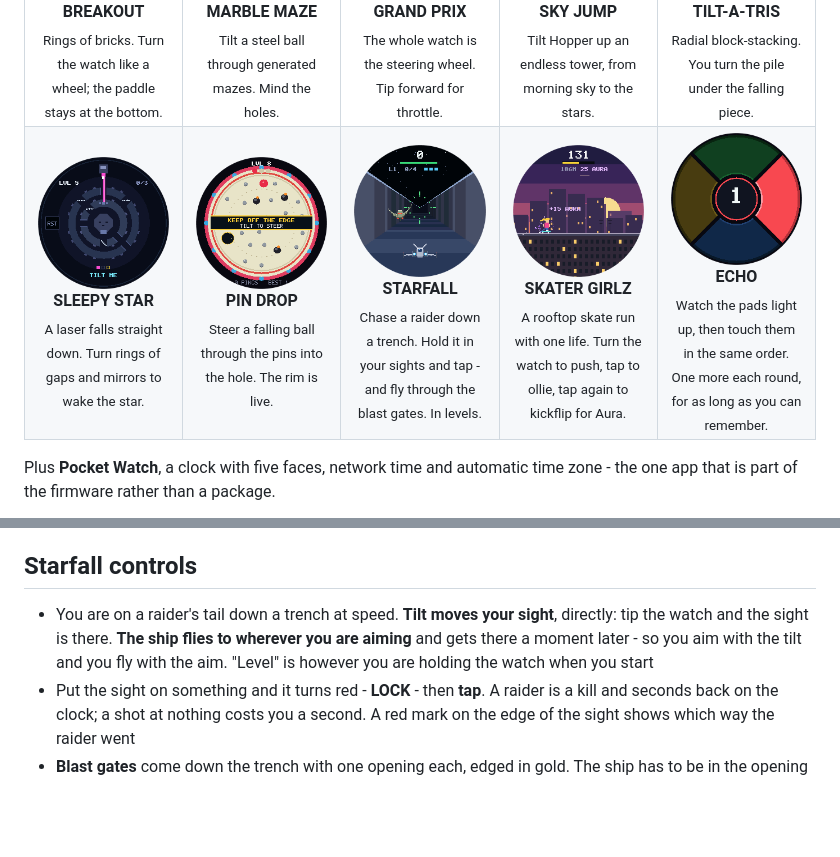
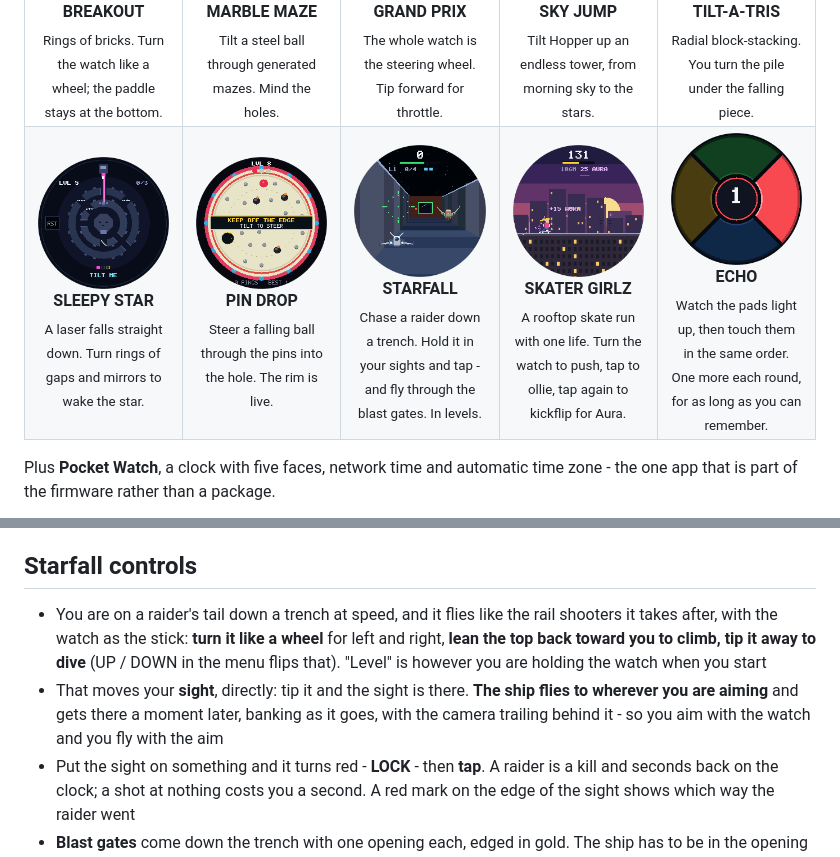
Before and after one commit to PartiallyFrozen/tilt-a-tron, a Markdown page: README.md, 2 parts joined by grey strips. Drawn GitHub-style; pictures changed too: site/img/starfall.png; blank space fills up the shorter version.

```diff
--- a/README.md
+++ b/README.md
@@ -372,10 +372,13 @@ Handy for checking a game without picking the watch up.
 
 ## Starfall controls
 
-- You are on a raider's tail down a trench at speed. **Tilt moves your sight**, directly: tip
-  the watch and the sight is there. **The ship flies to wherever you are aiming** and gets
-  there a moment later - so you aim with the tilt and you fly with the aim. "Level" is
-  however you are holding the watch when you start
+- You are on a raider's tail down a trench at speed, and it flies like the rail shooters it
+  takes after, with the watch as the stick: **turn it like a wheel** for left and right,
+  **lean the top back toward you to climb, tip it away to dive** (UP / DOWN in the menu
+  flips that). "Level" is however you are holding the watch when you start
+- That moves your **sight**, directly: tip it and the sight is there. **The ship flies to
+  wherever you are aiming** and gets there a moment later, banking as it goes, with the
+  camera trailing behind it - so you aim with the watch and you fly with the aim
 - Put the sight on something and it turns red - **LOCK** - then **tap**. A raider is a kill
   and seconds back on the clock; a shot at nothing costs you a second. A red mark on the edge
   of the sight shows which way the raider went
```
Also changed, not shown: 7 other files.
